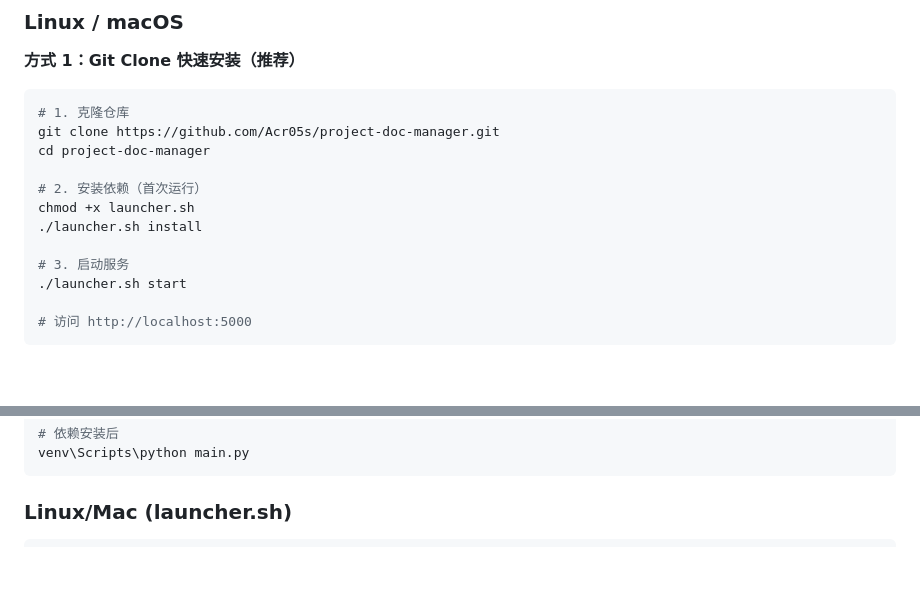
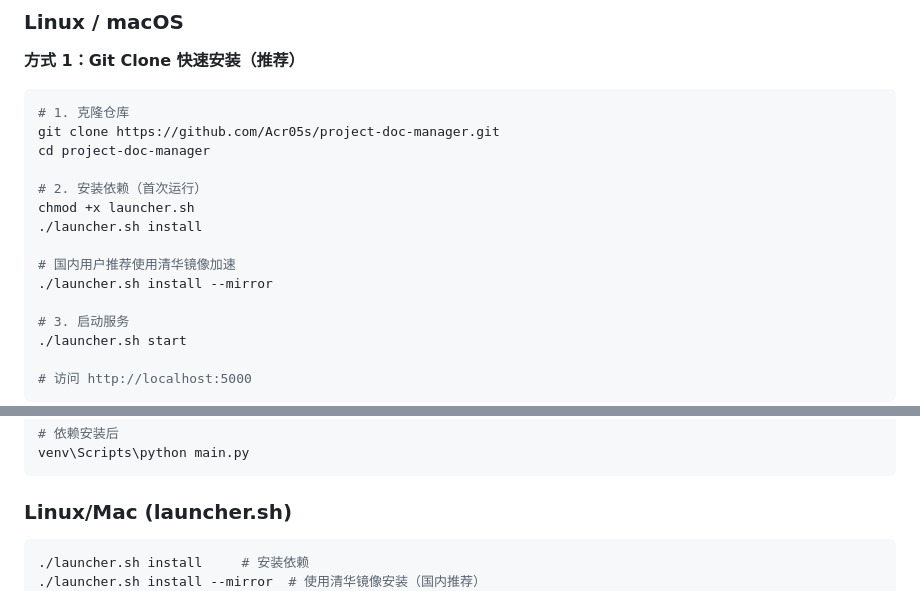
Before and after one commit to Acr05s/project-doc-manager, a Markdown page: README.md, 2 parts joined by grey strips. GitHub-like rendering; blank space fills up the shorter version.

Commit message:
Update README with Linux/Mac install --mirror option

````diff
--- a/README.md
+++ b/README.md
@@ -41,6 +41,9 @@ cd project-doc-manager
 # 2. 安装依赖（首次运行）
 chmod +x launcher.sh
 ./launcher.sh install
+
+# 国内用户推荐使用清华镜像加速
+./launcher.sh install --mirror
 
 # 3. 启动服务
 ./launcher.sh start
@@ -191,6 +194,8 @@ venv\Scripts\python main.py
 ### Linux/Mac (launcher.sh)
 
 ```bash
+./launcher.sh install     # 安装依赖
+./launcher.sh install --mirror  # 使用清华镜像安装（国内推荐）
 ./launcher.sh start       # 启动服务
 ./launcher.sh stop        # 停止服务
 ./launcher.sh restart     # 重启服务
````
